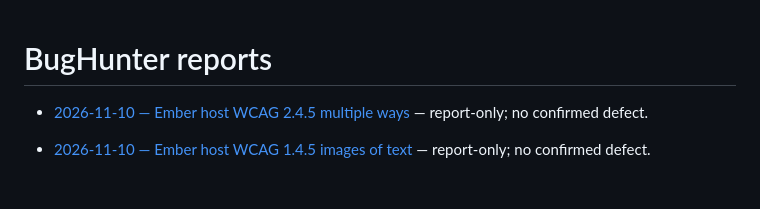
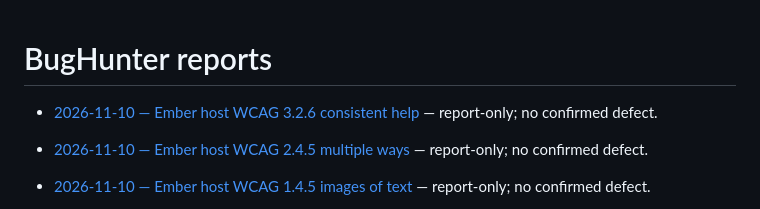
Before and after one commit to qrati-labs/qrati-connect-ember-example, a Markdown page: docs/bughunter/INDEX.md, the part around the change. GitHub-like rendering; blank space fills up the shorter version.

Commit message:
docs(bughunter): audit Ember host WCAG 3.2.6 consistent help (#124)
* docs(bughunter): audit Ember host WCAG 3.2.6 consistent help

Report-only: Contact CTA and FAQ self-help on the single-URI host do not violate Consistent Help.

* docs(bughunter): insert measured timing for consistent-help audit

```diff
--- a/docs/bughunter/INDEX.md
+++ b/docs/bughunter/INDEX.md
@@ -1,4 +1,6 @@
 # BugHunter reports
+
+- [2026-11-10 — Ember host WCAG 3.2.6 consistent help](reports/20261110T105738Z-ember-consistent-help.md) — report-only; no confirmed defect.
 
 - [2026-11-10 — Ember host WCAG 2.4.5 multiple ways](reports/20261110T103738Z-ember-multiple-ways.md) — report-only; no confirmed defect.
 
```
Also changed, not shown: 1 other file.
